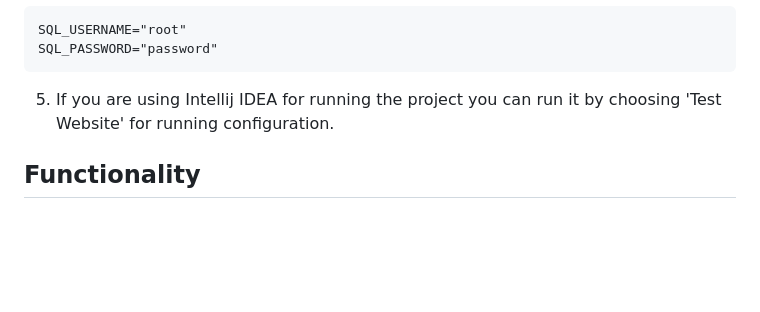
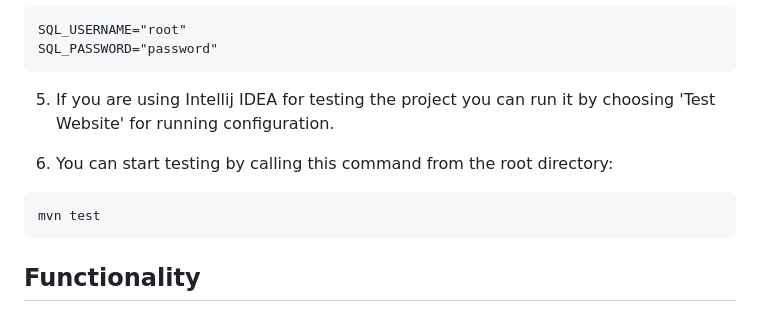
Before and after one commit to 3Threads/Quiz-Time, a Markdown page: README.md, the part around the change. GitHub-like rendering; blank space fills up the shorter version.

Commit message:
Add test instructions

````diff
--- a/README.md
+++ b/README.md
@@ -61,8 +61,14 @@ SQL_USERNAME="root"
 SQL_PASSWORD="password"
 ```
 
-5. If you are using Intellij IDEA for running the project you can run it by choosing 'Test
+5. If you are using Intellij IDEA for testing the project you can run it by choosing 'Test
    Website' for running configuration.
+
+6. You can start testing by calling this command from the root directory:
+
+```shell
+mvn test
+```
 
 ## Functionality
 
````
